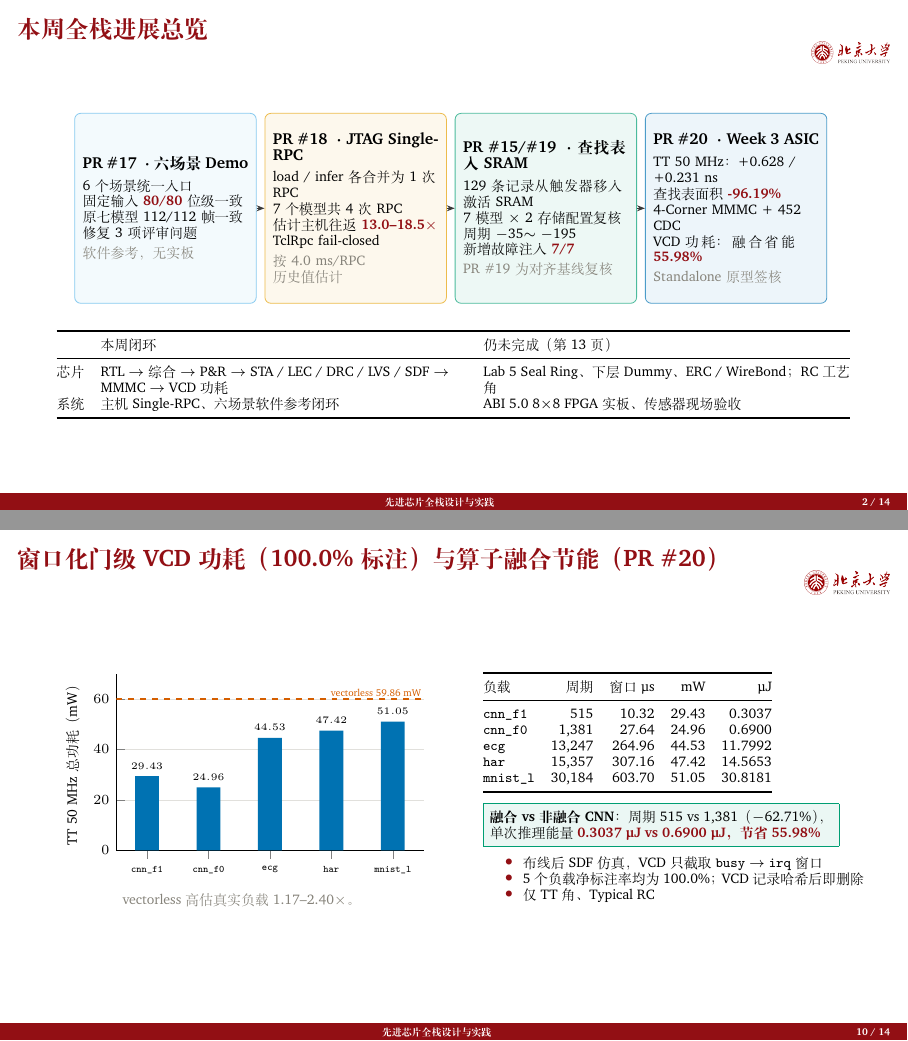
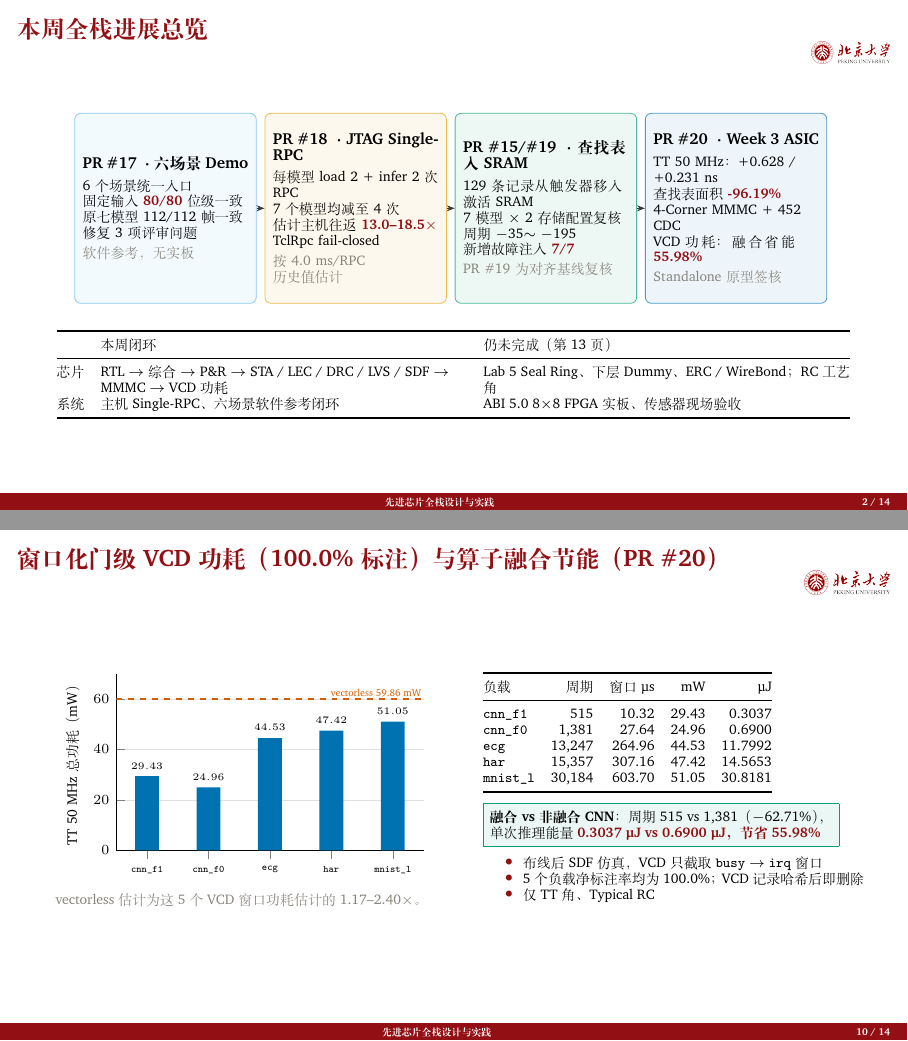
Before and after one commit to ScoreForever/ChipDesign, LaTeX slides (docs/slides/week3/main.tex): pages 2 and 10 of 14, joined at a grey line. The pictures show the PDF file docs/slides/week3/main.pdf that the author committed with the source.

Commit message:
fix(slides): clarify per-model RPC breakdown and vectorless vs VCD framing

```diff
--- a/docs/slides/week3/main.tex
+++ b/docs/slides/week3/main.tex
@@ -93,8 +93,8 @@
       \textcolor{peking_gray}{软件参考，无实板}};
     \node[card=oiorange, text width=2.92cm, minimum height=3.35cm, anchor=north west, right=of a.north east, anchor=north west] (b) {%
       {\footnotesize\textbf{PR \#18 · JTAG Single-RPC}}\\[3pt]
-      load / infer 各合并为 1 次 RPC\\
-      \NRpcModels{} 个模型共 \NRpcPipe{} 次 RPC\\
+      每模型 load \NRpcPipeLoad{} + infer \NRpcPipeInfer{} 次 RPC\\
+      \NRpcModels{} 个模型均减至 \NRpcPipe{} 次\\
       估计主机往返 \hl{\NRpcSpMin--\NRpcSpMax$\times$}\\
       TclRpc fail-closed\\[2pt]
       \textcolor{peking_gray}{按 \NRpcMsPer{} ms/RPC \mbox{历史值估计}}};
@@ -370,7 +370,7 @@
         \input{data/power_plot.tex}
       \end{axis}
     \end{tikzpicture}\par
-    \snote{vectorless 高估真实负载 \NVlessOverMin--\NVlessOverMax$\times$。}
+    \snote{vectorless 估计为这 \NPwN{} 个 VCD 窗口功耗估计的 \NVlessOverMin--\NVlessOverMax$\times$。}
     \column{0.48\textwidth}
     {\scriptsize
     \begin{tabular}{@{}lrrrr@{}}
```
Also changed, not shown: docs/slides/week3/main.pdf, 2 other files.
